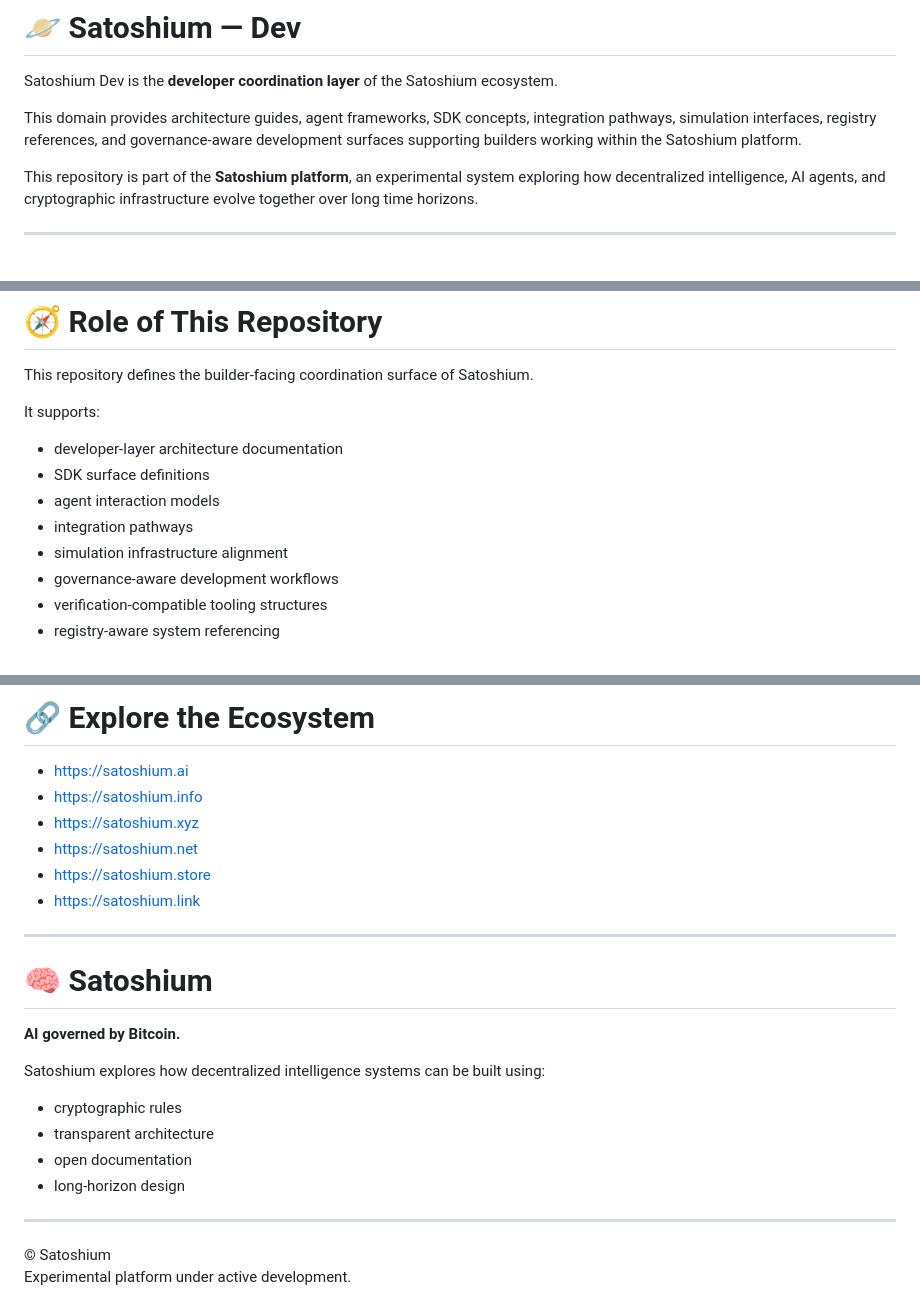
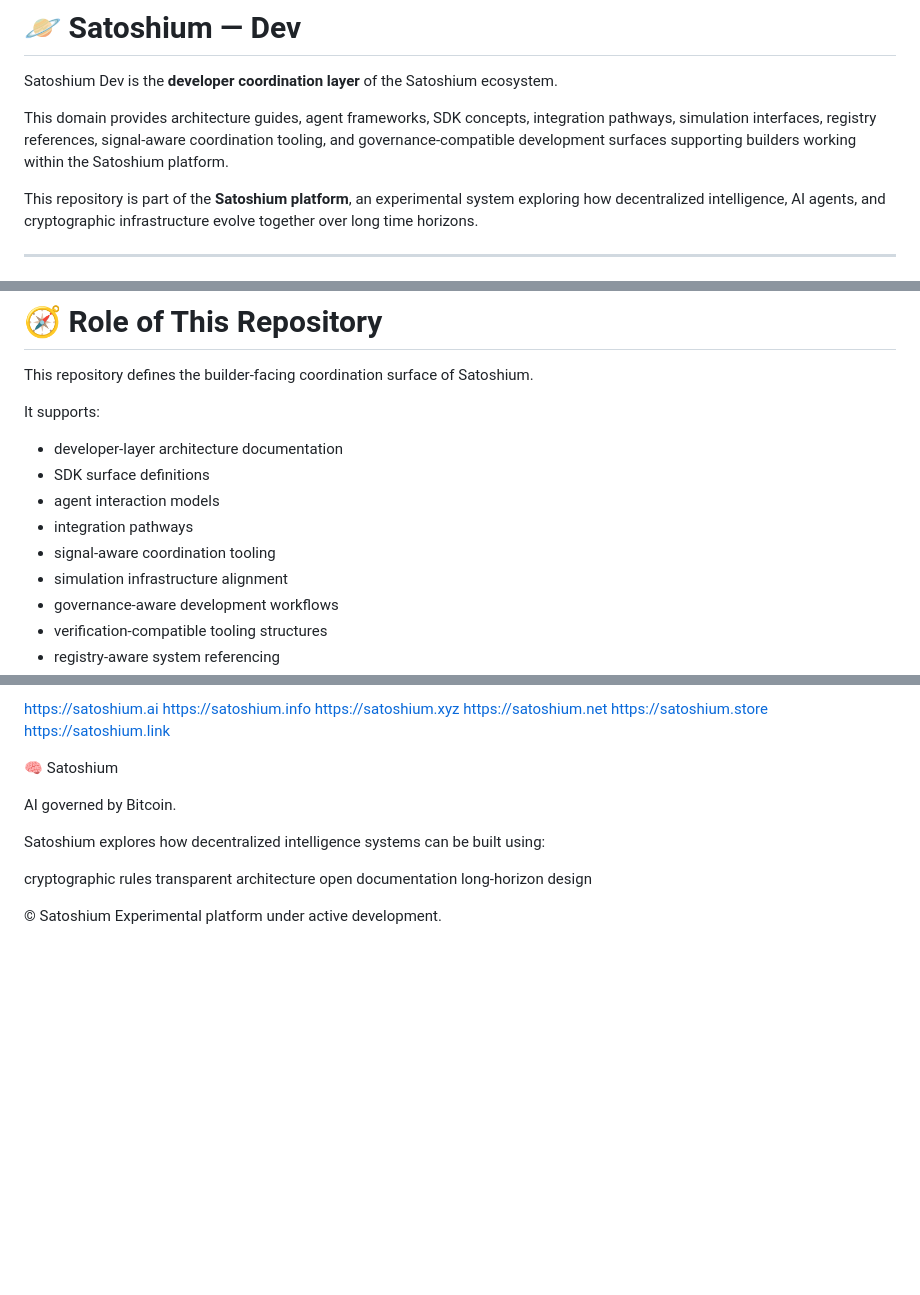
Before and after one commit to SatoshiumAI/satoshium-dev, a Markdown page: README.md, 3 parts joined by grey strips. GitHub-like rendering; blank space fills up the shorter version.

```diff
--- a/README.md
+++ b/README.md
@@ -3,8 +3,9 @@
 Satoshium Dev is the **developer coordination layer** of the Satoshium ecosystem.
 
 This domain provides architecture guides, agent frameworks, SDK concepts,
-integration pathways, simulation interfaces, registry references, and governance-aware
-development surfaces supporting builders working within the Satoshium platform.
+integration pathways, simulation interfaces, registry references, signal-aware
+coordination tooling, and governance-compatible development surfaces supporting
+builders working within the Satoshium platform.
 
 This repository is part of the **Satoshium platform**, an experimental system exploring how decentralized intelligence, AI agents, and cryptographic infrastructure evolve together over long time horizons.
 
@@ -39,6 +40,7 @@ It supports:
 - SDK surface definitions
 - agent interaction models
 - integration pathways
+- signal-aware coordination tooling
 - simulation infrastructure alignment
 - governance-aware development workflows
 - verification-compatible tooling structures
@@ -153,27 +160,21 @@ The goal is durable reasoning infrastructure rather than short-term product cycl
 
-# 🔗 Explore the Ecosystem
+https://satoshium.ai
+https://satoshium.info
+https://satoshium.xyz
+https://satoshium.net
+https://satoshium.store
+https://satoshium.link
 
-- https://satoshium.ai
-- https://satoshium.info
-- https://satoshium.xyz
-- https://satoshium.net
-- https://satoshium.store
-- https://satoshium.link
+🧠 Satoshium
 
----
-
-# 🧠 Satoshium
-
-**AI governed by Bitcoin.**
+AI governed by Bitcoin.
 
 Satoshium explores how decentralized intelligence systems can be built using:
 
-- cryptographic rules
-- transparent architecture
-- open documentation
-- long-horizon design
-
----
+cryptographic rules
+transparent architecture
+open documentation
+long-horizon design
 
 © Satoshium
 Experimental platform under active development.
```
Also changed, not shown: other parts of README.md (+36 -31 lines).
